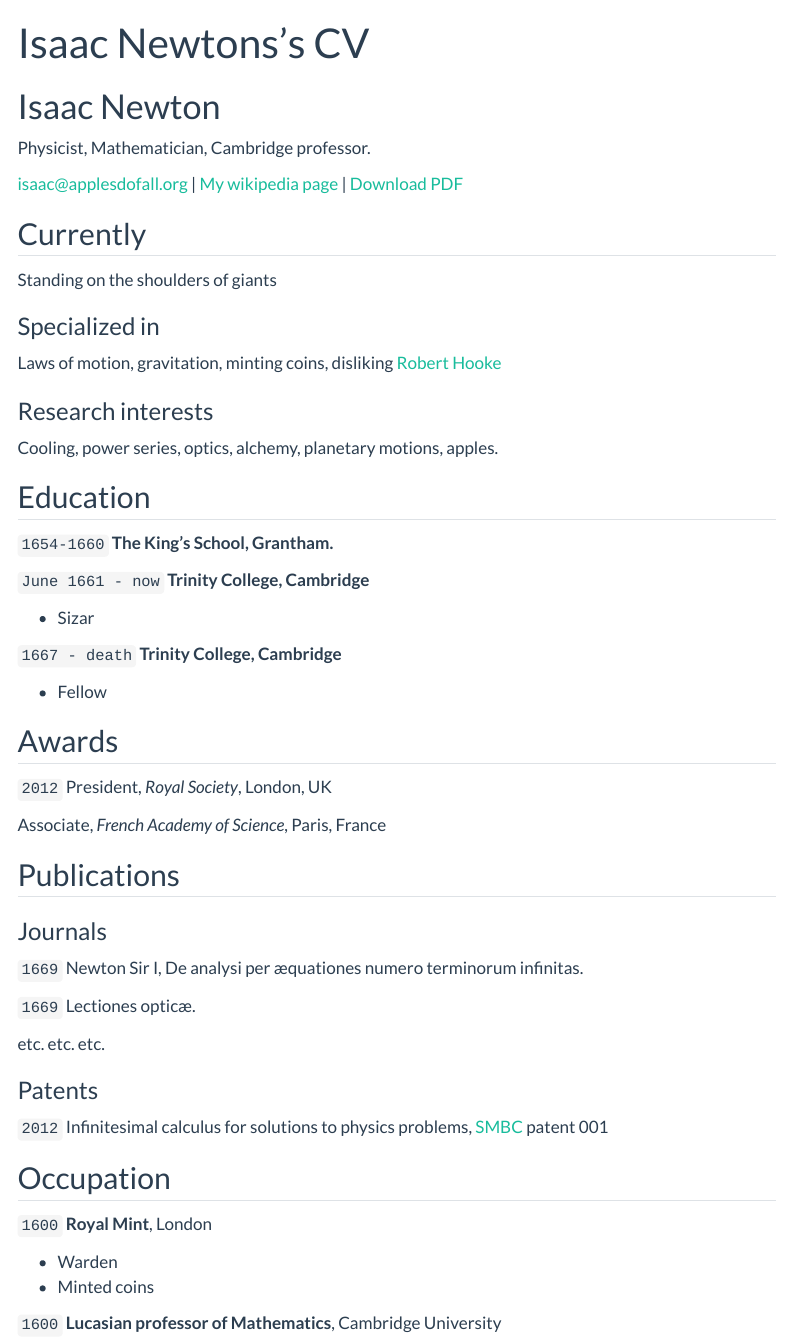
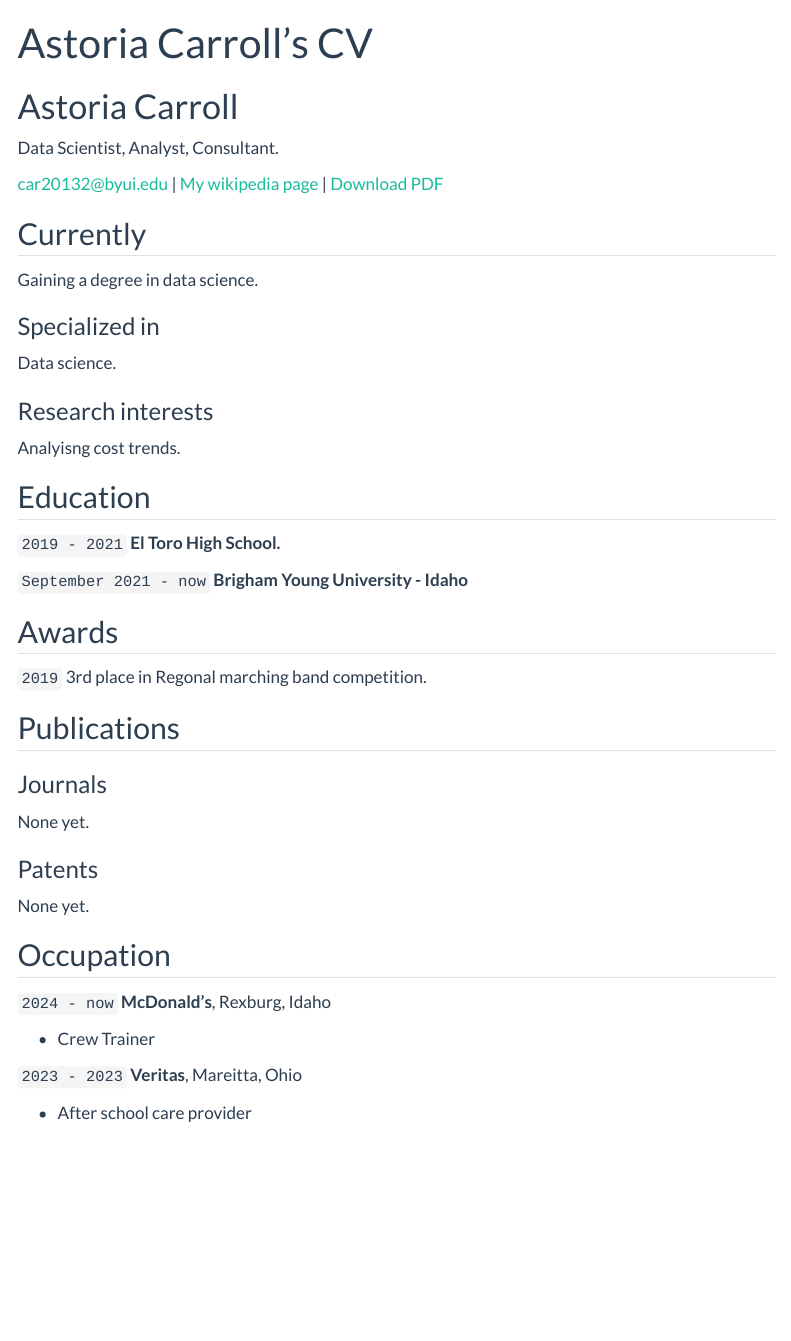
Before and after one commit to NAC-Astoria/NAC-Astoria.github.io, a Quarto document (resume.qmd): the page in a window 1100 px wide, from its top. Rendered offline with R 4.5, knitr and Pandoc in place of Quarto, with nearby package versions; menus at the side of the page are left out.

Commit message:
Fixed Main, added resume
Fixed the main page loading the ReadMe.md file. Added resume

```diff
--- a/resume.qmd
+++ b/resume.qmd
@@ -1,55 +1,48 @@
 ---
 layout: cv
-title: Isaac Newtons's CV
+title: Astoria Carroll's CV
 ---
-# Isaac Newton
-Physicist, Mathematician, Cambridge professor.
+# Astoria Carroll
+Data Scientist, Analyst, Consultant.
 
 <div id="webaddress">
-<a href="isaac@applesdofall.org">isaac@applesdofall.org</a>
-| <a href="http://en.wikipedia.org/wiki/Isaac_Newton">My wikipedia page</a>
-<!-- | <a href="https://yourusername.github.io/datascience_portfolio/gh-pages/resume.pdf">Download PDF</a> -->
+<a href="car20132@byui.edu">car20132@byui.edu</a>
+| <a href="http://en.wikipedia.org/wiki/Astoria_Carroll">My wikipedia page</a>
+<!-- | <a href="https://NAC-Astoria.github.io/datascience_portfolio/gh-pages/resume.pdf">Download PDF</a> -->
 | <a href="https://github.com/byuidatascience/datascience_portfolio/blob/gh-pages/resume.pdf">Download PDF</a>
 </div>
 
 
 ## Currently
 
-Standing on the shoulders of giants
+Gaining a degree in data science.
 
 ### Specialized in
 
-Laws of motion, gravitation, minting coins, disliking [Robert Hooke](http://en.wikipedia.org/wiki/Robert_Hooke)
+Data science.
 
 
 ### Research interests
 
-Cooling, power series, optics, alchemy, planetary motions, apples.
+Analyisng cost trends.
 
 
 ## Education
 
-`1654-1660`
-__The King's School, Grantham.__
+`2019 - 2021`
+__El Toro High School.__
 
-`June 1661 - now`
-__Trinity College, Cambridge__
+`September 2021 - now`
+__Brigham Young University - Idaho__
 
-- Sizar
-
-`1667 - death`
-__Trinity College, Cambridge__
-
-- Fellow
 
 
 
 ## Awards
 
-`2012`
-President, *Royal Society*, London, UK
+`2019`
+3rd place in Regonal marching band competition.
 
-Associate, *French Academy of Science*, Paris, France
 
 
 
@@ -59,30 +52,24 @@ Associate, *French Academy of Science*, Paris, France
 
 ### Journals
 
-`1669`
-Newton Sir I, De analysi per æquationes numero terminorum infinitas.
-
-`1669`
-Lectiones opticæ.
-
-etc. etc. etc.
+None yet.
 
 ### Patents
 
-`2012`
-Infinitesimal calculus for solutions to physics problems, [SMBC](http://www.techdirt.com/articles/20121011/09312820678/if-patents-had-been-around-time-newton.shtml) patent 001
+None yet.
 
 
 ## Occupation
 
-`1600`
-__Royal Mint__, London
+`2024 - now`
+__McDonald's__, Rexburg, Idaho
 
-- Warden
-- Minted coins
+- Crew Trainer
 
-`1600`
-__Lucasian professor of Mathematics__, Cambridge University
+`2023 - 2023`
+__Veritas__, Mareitta, Ohio
+
+- After school care provider
 
 
 
```
Also changed, not shown: resume.qmd (2 more changed lines), 17 other files.
